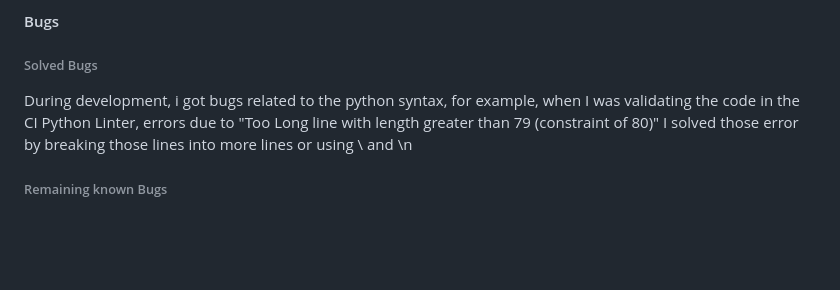
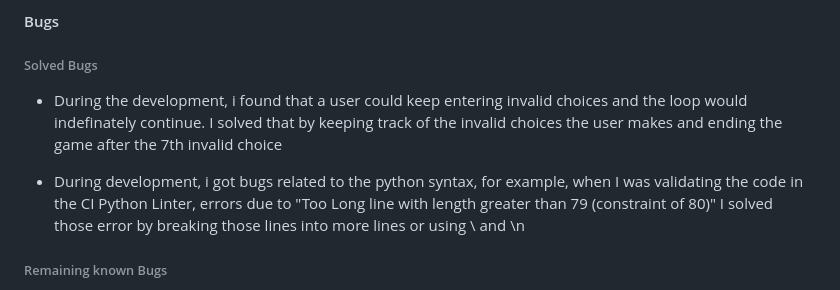
Before and after one commit to Vinsengi/Rock-Paper-Scissors-Game-PP3, a Markdown page: README.md, the part around the change. Rendered like a GitHub page; blank space fills up the shorter version.

Commit message:
Udpate the Readme and testing .md files

```diff
--- a/README.md
+++ b/README.md
@@ -110,8 +110,10 @@ The deployed project live link is [HERE](https://rock-paper-scissors-game-pp3-32
 * The Project code is reposted on GitHub [HERE](https://github.com/Vinsengi/Rock-Paper-Scissors-Game-PP3)
 #### Bugs
 ###### Solved Bugs
-During development, i got bugs related to the python syntax, for example, when I was validating the code in the CI Python Linter, errors due to "Too  Long line with length greater than 79 (constraint of 80)"
++ During the development, i found that a user could keep entering invalid choices and the loop would indefinately continue. I solved that by keeping track of the invalid choices the user makes and ending the game after the 7th invalid choice
+* During development, i got bugs related to the python syntax, for example, when I was validating the code in the CI Python Linter, errors due to "Too  Long line with length greater than 79 (constraint of 80)"
 I solved those error by breaking those lines into more lines or using \ and \n
+
 ###### Remaining known Bugs
 * When trying to validate the project with WAVE accessibility tool, I got a contrast error caused by the the RUN PROGRAM button
 ![Contrast error from run program button](image-4.png) ![contrast error](image-5.png). This is out od my project scope as this button is from heroku.
```
Also changed, not shown: testing/TESTING.md (+1 -3 lines), testing/image-1.png (added).
